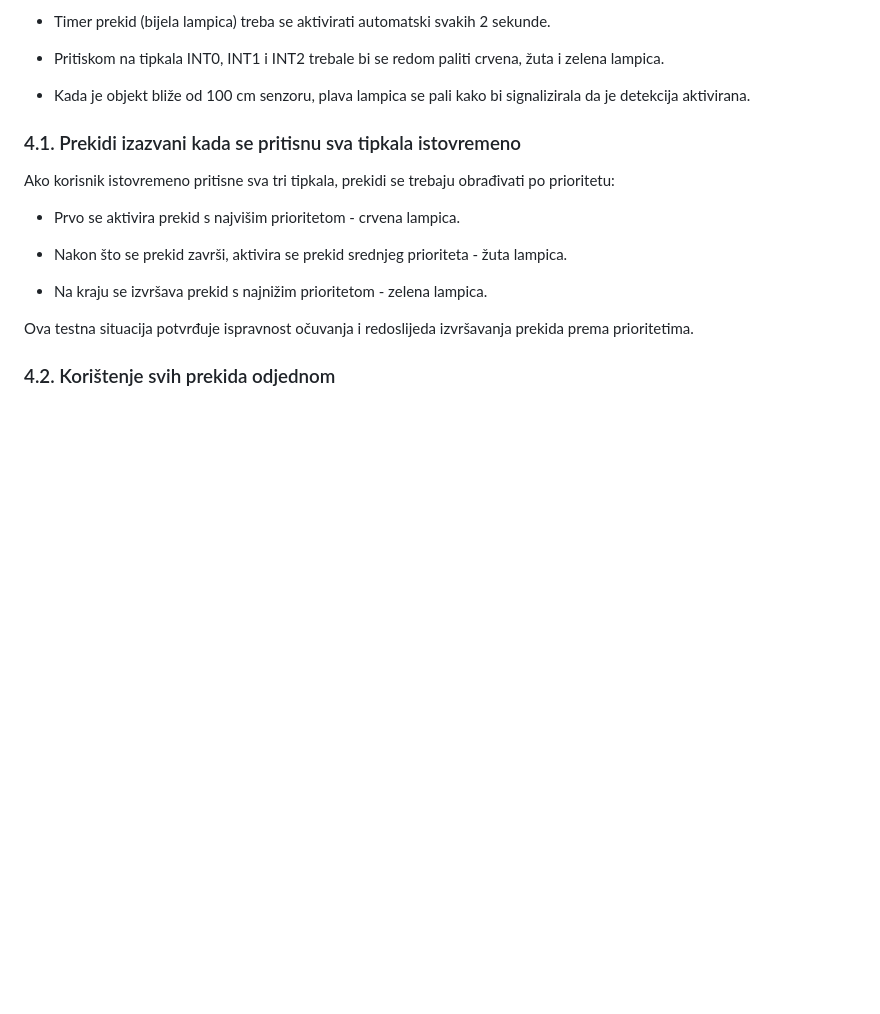
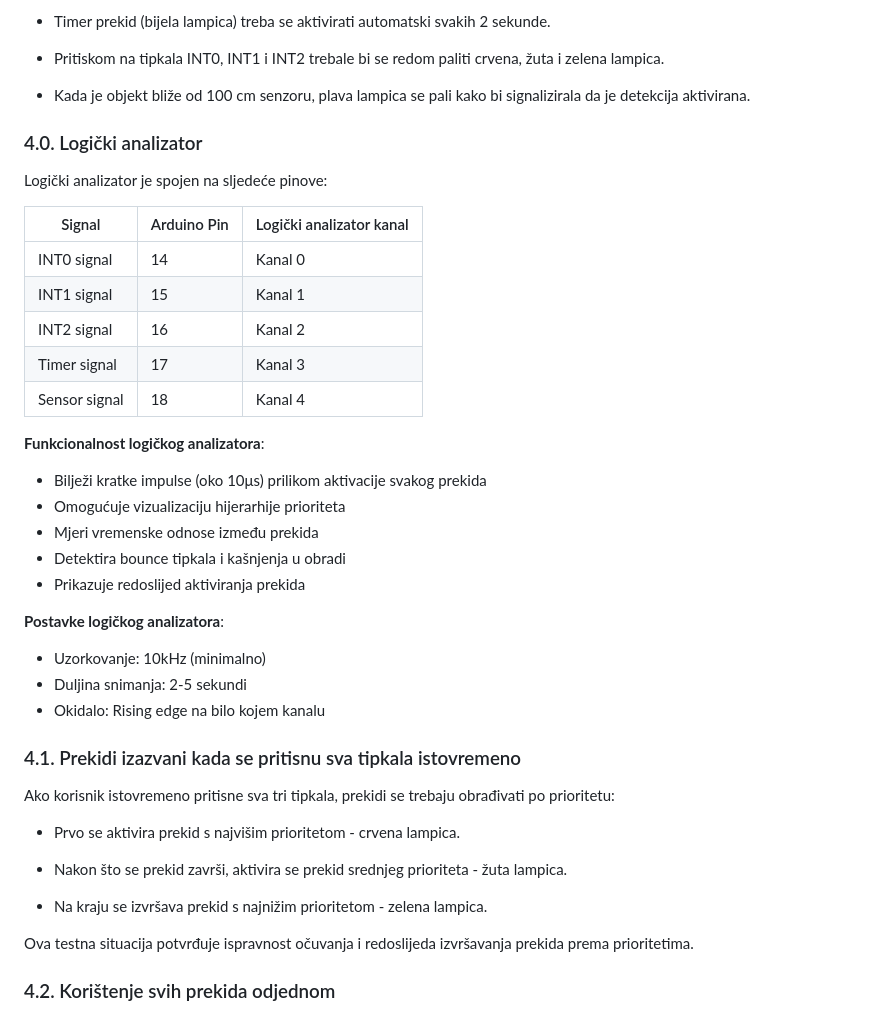
Before and after one commit to lhojski/RUS-Pametno-zvono-i-pametna-brava, a Markdown page: Zad_1_Hojski/readme.md, the part around one of its changes. Rendered like a GitHub page; blank space fills up the shorter version.

```diff
--- a/Zad_1_Hojski/readme.md
+++ b/Zad_1_Hojski/readme.md
@@ -64,6 +65,32 @@ Svaki prekid bi trebao upaliti odgovarajuću LED lampicu kako bi korisnik mogao
 - Pritiskom na tipkala INT0, INT1 i INT2 trebale bi se redom paliti crvena, žuta i zelena lampica.
 
 - Kada je objekt bliže od 100 cm senzoru, plava lampica se pali kako bi signalizirala da je detekcija aktivirana.
+
+### 4.0. Logički analizator
+
+Logički analizator je spojen na sljedeće pinove:
+
+| Signal        | Arduino Pin | Logički analizator kanal |
+| ------------- | ----------- | ------------------------ |
+| INT0 signal   | 14          | Kanal 0                  |
+| INT1 signal   | 15          | Kanal 1                  |
+| INT2 signal   | 16          | Kanal 2                  |
+| Timer signal  | 17          | Kanal 3                  |
+| Sensor signal | 18          | Kanal 4                  |
+
+**Funkcionalnost logičkog analizatora**:
+
+- Bilježi kratke impulse (oko 10μs) prilikom aktivacije svakog prekida
+- Omogućuje vizualizaciju hijerarhije prioriteta
+- Mjeri vremenske odnose između prekida
+- Detektira bounce tipkala i kašnjenja u obradi
+- Prikazuje redoslijed aktiviranja prekida
+
+**Postavke logičkog analizatora**:
+
+- Uzorkovanje: 10kHz (minimalno)
+- Duljina snimanja: 2-5 sekundi
+- Okidalo: Rising edge na bilo kojem kanalu
 
 ### 4.1. Prekidi izazvani kada se pritisnu sva tipkala istovremeno
 
```
Also changed, not shown: other parts of Zad_1_Hojski/readme.md (+12 -11 lines), Zad_1_Hojski/Prekidi.png, 3 other files.
